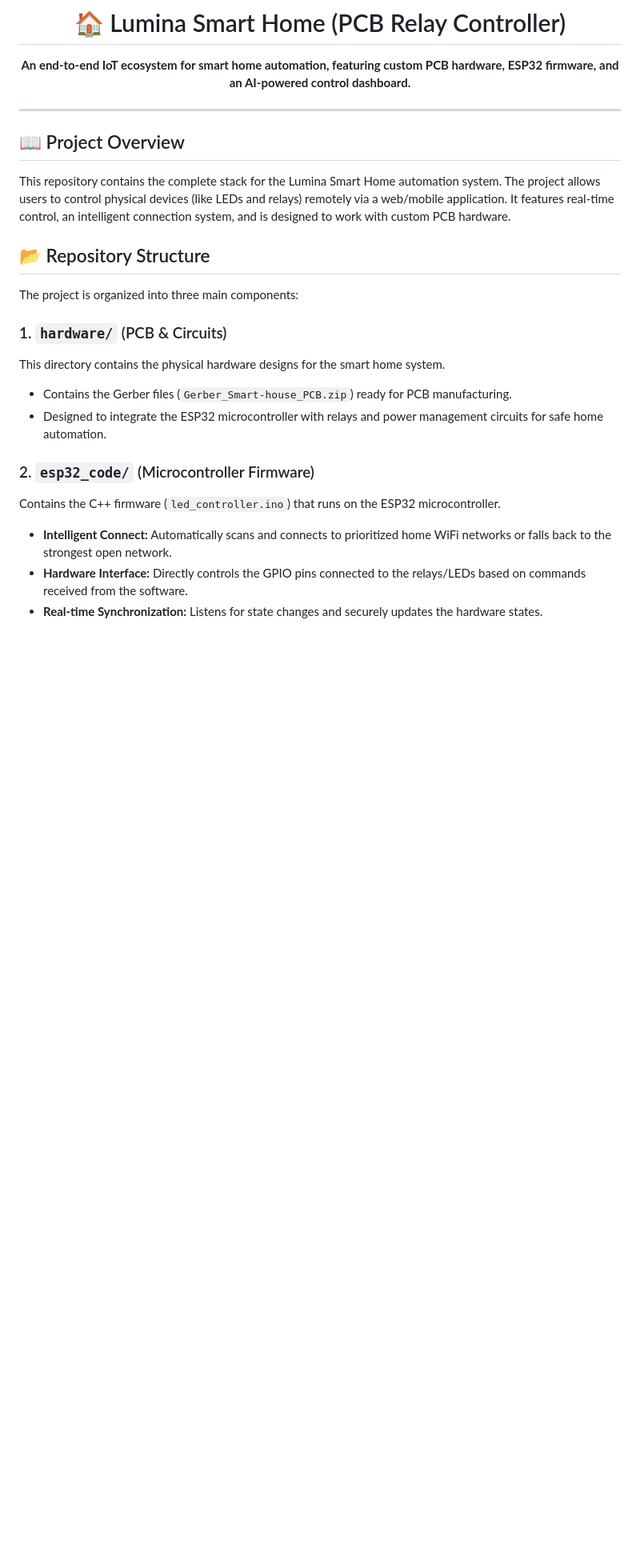
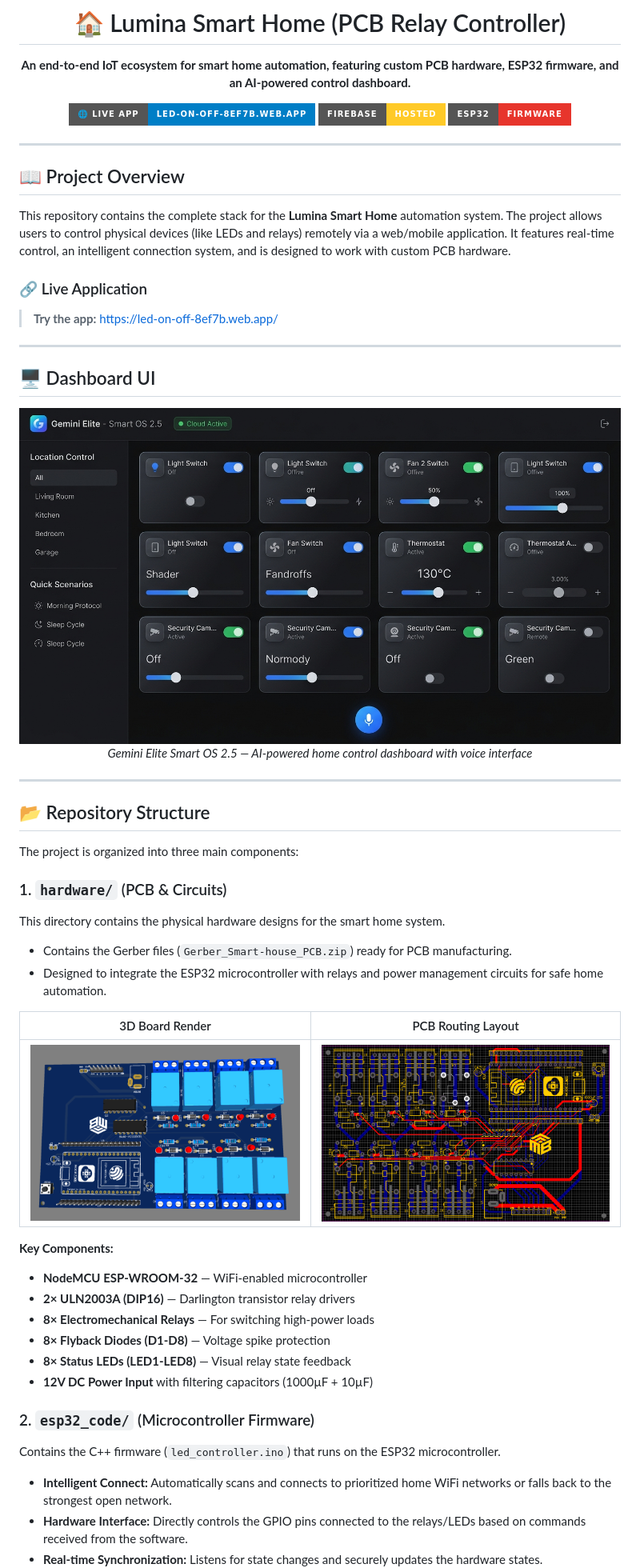
Before and after one commit to sanapallimanikanta/Smart_House, a Markdown page: README.md, the part around one of its changes. Shown at 80% size. Rendered like a GitHub page; pictures changed too: hardware/pcb_3d.png (added), hardware/pcb_layout.png (added), software/dashboard_ui.jpg (added); badges without logos; blank space fills up the shorter version.

```diff
--- a/README.md
+++ b/README.md
@@ -3,6 +3,10 @@
 # 🏠 Lumina Smart Home (PCB Relay Controller)
 
 **An end-to-end IoT ecosystem for smart home automation, featuring custom PCB hardware, ESP32 firmware, and an AI-powered control dashboard.**
+
+[![Live App](https://img.shields.io/badge/🌐_Live_App-led--on--off--8ef7b.web.app-blue?style=for-the-badge)](https://led-on-off-8ef7b.web.app/)
+[![Firebase](https://img.shields.io/badge/Firebase-Hosted-FFCA28?style=for-the-badge&logo=firebase&logoColor=black)](https://led-on-off-8ef7b.web.app/)
+[![ESP32](https://img.shields.io/badge/ESP32-Firmware-E7352C?style=for-the-badge&logo=espressif&logoColor=white)](#2-esp32_code-microcontroller-firmware)
 
 </div>
 
@@ -10,7 +14,22 @@
 
 ## 📖 Project Overview
 
-This repository contains the complete stack for the Lumina Smart Home automation system. The project allows users to control physical devices (like LEDs and relays) remotely via a web/mobile application. It features real-time control, an intelligent connection system, and is designed to work with custom PCB hardware.
+This repository contains the complete stack for the **Lumina Smart Home** automation system. The project allows users to control physical devices (like LEDs and relays) remotely via a web/mobile application. It features real-time control, an intelligent connection system, and is designed to work with custom PCB hardware.
+
+### 🔗 Live Application
+> **Try the app:** [https://led-on-off-8ef7b.web.app/](https://led-on-off-8ef7b.web.app/)
+
+---
+
+## 🖥️ Dashboard UI
+
+<div align="center">
+<img src="software/dashboard_ui.jpg" alt="Smart Home Dashboard UI" width="800"/>
+<br/>
+<em>Gemini Elite Smart OS 2.5 — AI-powered home control dashboard with voice interface</em>
+</div>
+
+---
 
 ## 📂 Repository Structure
 
@@ -20,6 +39,22 @@ The project is organized into three main components:
 This directory contains the physical hardware designs for the smart home system.
 * Contains the Gerber files (`Gerber_Smart-house_PCB.zip`) ready for PCB manufacturing.
 * Designed to integrate the ESP32 microcontroller with relays and power management circuits for safe home automation.
+
+<div align="center">
+
+| 3D Board Render | PCB Routing Layout |
+|:---:|:---:|
+| ![PCB 3D View](hardware/pcb_3d.png) | ![PCB Routing Layout](hardware/pcb_layout.png) |
+
+</div>
+
+**Key Components:**
+- **NodeMCU ESP-WROOM-32** — WiFi-enabled microcontroller
+- **2× ULN2003A (DIP16)** — Darlington transistor relay drivers
+- **8× Electromechanical Relays** — For switching high-power loads
+- **8× Flyback Diodes (D1-D8)** — Voltage spike protection
+- **8× Status LEDs (LED1-LED8)** — Visual relay state feedback
+- **12V DC Power Input** with filtering capacitors (1000µF + 10µF)
 
 ### 2. `esp32_code/` (Microcontroller Firmware)
 Contains the C++ firmware (`led_controller.ino`) that runs on the ESP32 microcontroller.
```
Also changed, not shown: other parts of README.md (+25 -4 lines).
